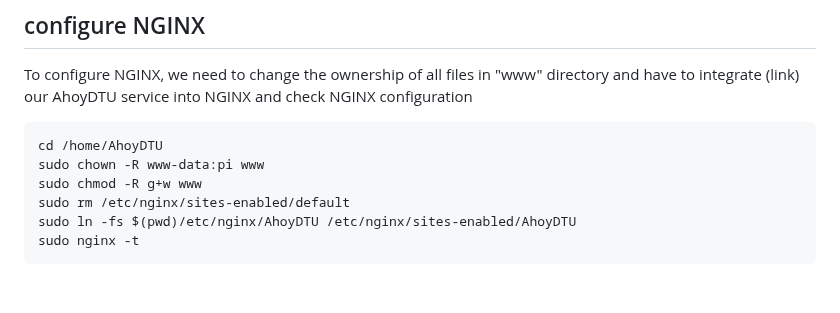
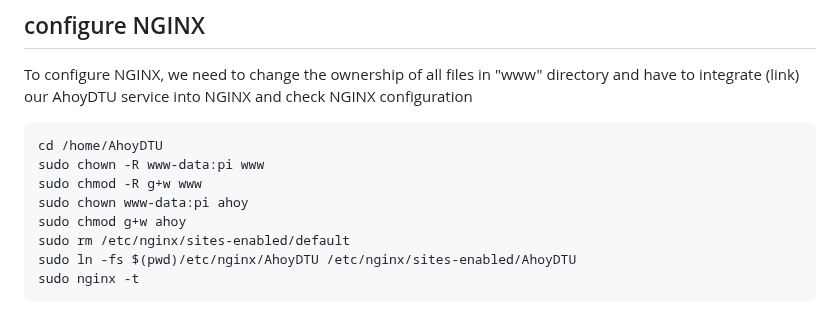
Before and after one commit to PaeserBastelstube/AhoyDTU4RPi, a Markdown page: README.md, the part around the change. GitHub-like rendering; blank space fills up the shorter version.

```diff
--- a/README.md
+++ b/README.md
@@ -141,6 +141,8 @@ to integrate (link) our AhoyDTU service into NGINX and check NGINX configuration
 cd /home/AhoyDTU
 sudo chown -R www-data:pi www
 sudo chmod -R g+w www
+sudo chown www-data:pi ahoy
+sudo chmod g+w ahoy
 sudo rm /etc/nginx/sites-enabled/default
 sudo ln -fs $(pwd)/etc/nginx/AhoyDTU /etc/nginx/sites-enabled/AhoyDTU
 sudo nginx -t
```
